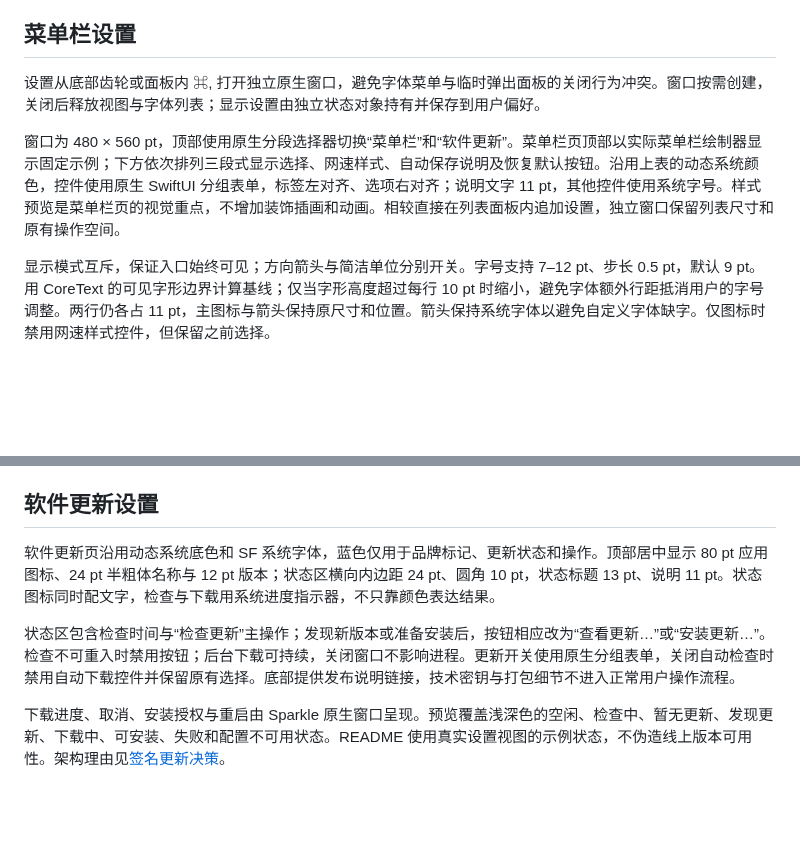
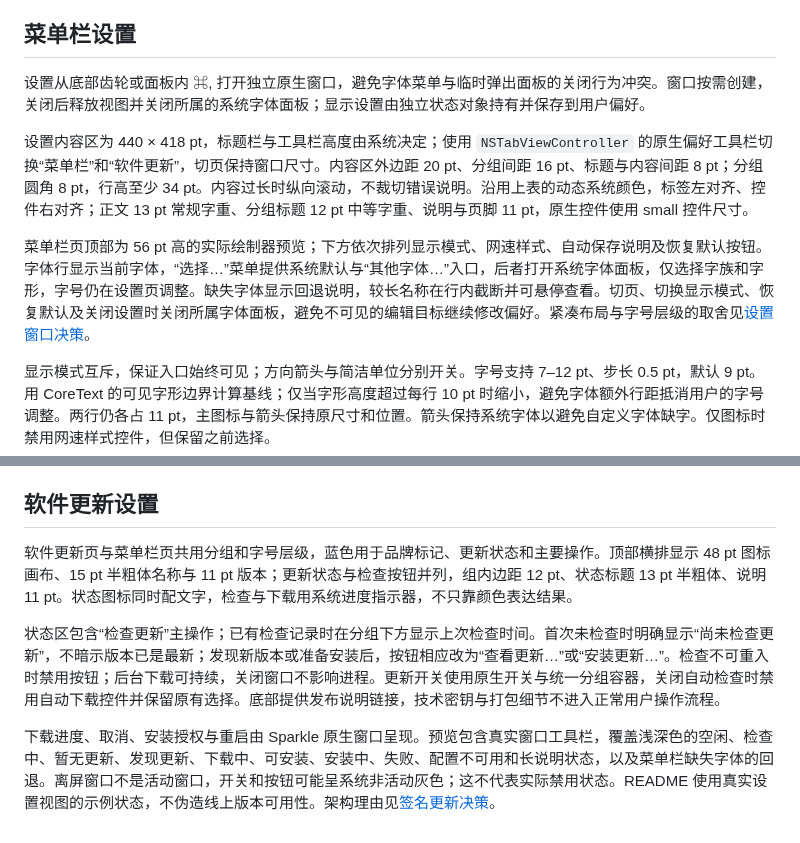
Before and after one commit to hygao1024/net-bar, a Markdown page: docs/interface-design.md, 2 parts joined by grey strips. GitHub-like rendering; blank space fills up the shorter version.

Commit message:
feat(settings): 重设计紧凑原生设置界面并统一字体层级

```diff
--- a/docs/interface-design.md
+++ b/docs/interface-design.md
@@ -71,9 +71,11 @@
 
 ## 菜单栏设置
 
-设置从底部齿轮或面板内 ⌘, 打开独立原生窗口，避免字体菜单与临时弹出面板的关闭行为冲突。窗口按需创建，关闭后释放视图与字体列表；显示设置由独立状态对象持有并保存到用户偏好。
+设置从底部齿轮或面板内 ⌘, 打开独立原生窗口，避免字体菜单与临时弹出面板的关闭行为冲突。窗口按需创建，关闭后释放视图并关闭所属的系统字体面板；显示设置由独立状态对象持有并保存到用户偏好。
 
-窗口为 480 × 560 pt，顶部使用原生分段选择器切换“菜单栏”和“软件更新”。菜单栏页顶部以实际菜单栏绘制器显示固定示例；下方依次排列三段式显示选择、网速样式、自动保存说明及恢复默认按钮。沿用上表的动态系统颜色，控件使用原生 SwiftUI 分组表单，标签左对齐、选项右对齐；说明文字 11 pt，其他控件使用系统字号。样式预览是菜单栏页的视觉重点，不增加装饰插画和动画。相较直接在列表面板内追加设置，独立窗口保留列表尺寸和原有操作空间。
+设置内容区为 440 × 418 pt，标题栏与工具栏高度由系统决定；使用 `NSTabViewController` 的原生偏好工具栏切换“菜单栏”和“软件更新”，切页保持窗口尺寸。内容区外边距 20 pt、分组间距 16 pt、标题与内容间距 8 pt；分组圆角 8 pt，行高至少 34 pt。内容过长时纵向滚动，不裁切错误说明。沿用上表的动态系统颜色，标签左对齐、控件右对齐；正文 13 pt 常规字重、分组标题 12 pt 中等字重、说明与页脚 11 pt，原生控件使用 small 控件尺寸。
+
+菜单栏页顶部为 56 pt 高的实际绘制器预览；下方依次排列显示模式、网速样式、自动保存说明及恢复默认按钮。字体行显示当前字体，“选择…”菜单提供系统默认与“其他字体…”入口，后者打开系统字体面板，仅选择字族和字形，字号仍在设置页调整。缺失字体显示回退说明，较长名称在行内截断并可悬停查看。切页、切换显示模式、恢复默认及关闭设置时关闭所属字体面板，避免不可见的编辑目标继续修改偏好。紧凑布局与字号层级的取舍见[设置窗口决策](notes/implemented/feature/2026-10-23-compact-settings.md)。
 
 显示模式互斥，保证入口始终可见；方向箭头与简洁单位分别开关。字号支持 7–12 pt、步长 0.5 pt，默认 9 pt。用 CoreText 的可见字形边界计算基线；仅当字形高度超过每行 10 pt 时缩小，避免字体额外行距抵消用户的字号调整。两行仍各占 11 pt，主图标与箭头保持原尺寸和位置。箭头保持系统字体以避免自定义字体缺字。仅图标时禁用网速样式控件，但保留之前选择。
 
@@ -83,8 +85,8 @@
 
 ## 软件更新设置
 
-软件更新页沿用动态系统底色和 SF 系统字体，蓝色仅用于品牌标记、更新状态和操作。顶部居中显示 80 pt 应用图标、24 pt 半粗体名称与 12 pt 版本；状态区横向内边距 24 pt、圆角 10 pt，状态标题 13 pt、说明 11 pt。状态图标同时配文字，检查与下载用系统进度指示器，不只靠颜色表达结果。
+软件更新页与菜单栏页共用分组和字号层级，蓝色用于品牌标记、更新状态和主要操作。顶部横排显示 48 pt 图标画布、15 pt 半粗体名称与 11 pt 版本；更新状态与检查按钮并列，组内边距 12 pt、状态标题 13 pt 半粗体、说明 11 pt。状态图标同时配文字，检查与下载用系统进度指示器，不只靠颜色表达结果。
 
-状态区包含检查时间与“检查更新”主操作；发现新版本或准备安装后，按钮相应改为“查看更新…”或“安装更新…”。检查不可重入时禁用按钮；后台下载可持续，关闭窗口不影响进程。更新开关使用原生分组表单，关闭自动检查时禁用自动下载控件并保留原有选择。底部提供发布说明链接，技术密钥与打包细节不进入正常用户操作流程。
+状态区包含“检查更新”主操作；已有检查记录时在分组下方显示上次检查时间。首次未检查时明确显示“尚未检查更新”，不暗示版本已是最新；发现新版本或准备安装后，按钮相应改为“查看更新…”或“安装更新…”。检查不可重入时禁用按钮；后台下载可持续，关闭窗口不影响进程。更新开关使用原生开关与统一分组容器，关闭自动检查时禁用自动下载控件并保留原有选择。底部提供发布说明链接，技术密钥与打包细节不进入正常用户操作流程。
 
-下载进度、取消、安装授权与重启由 Sparkle 原生窗口呈现。预览覆盖浅深色的空闲、检查中、暂无更新、发现更新、下载中、可安装、失败和配置不可用状态。README 使用真实设置视图的示例状态，不伪造线上版本可用性。架构理由见[签名更新决策](notes/implemented/architecture/2026-10-23-sparkle-updates.md)。
+下载进度、取消、安装授权与重启由 Sparkle 原生窗口呈现。预览包含真实窗口工具栏，覆盖浅深色的空闲、检查中、暂无更新、发现更新、下载中、可安装、安装中、失败、配置不可用和长说明状态，以及菜单栏缺失字体的回退。离屏窗口不是活动窗口，开关和按钮可能呈系统非活动灰色；这不代表实际禁用状态。README 使用真实设置视图的示例状态，不伪造线上版本可用性。架构理由见[签名更新决策](notes/implemented/architecture/2026-10-23-sparkle-updates.md)。
```
Also changed, not shown: AGENTS.md (+1 -1 lines), README.md (+1 -1 lines), docs/images/menu-bar-settings.png, docs/images/software-update.png, 7 other files.
